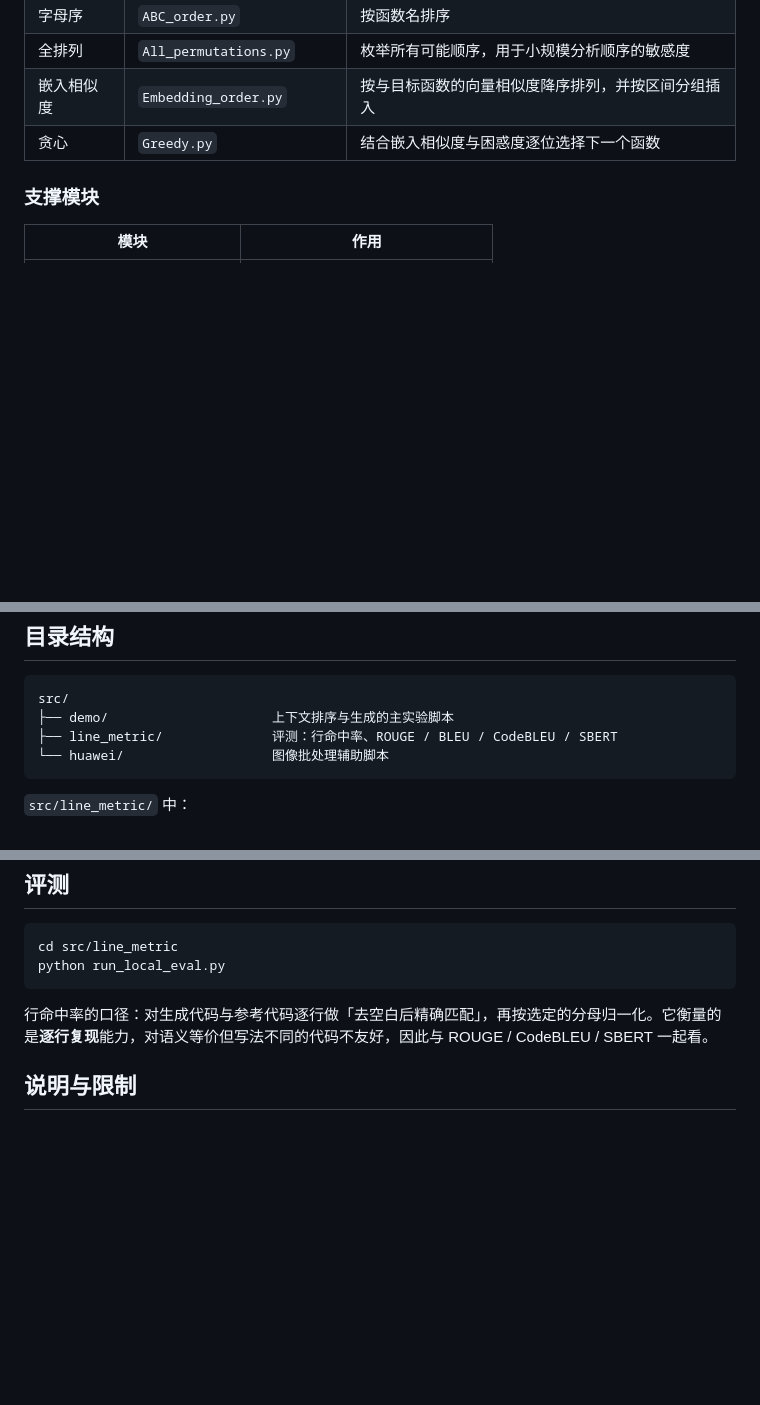
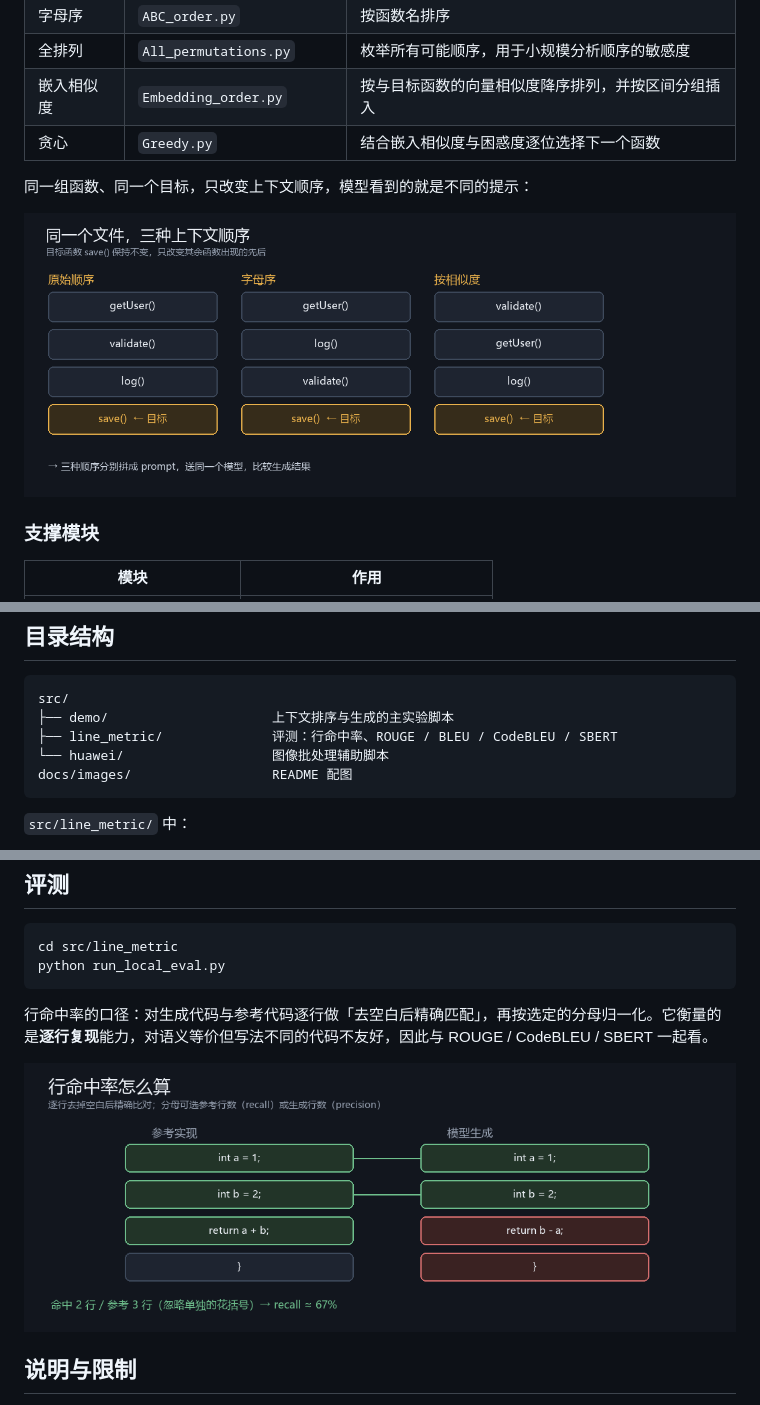
Before and after one commit to KAdler217/Context-Ordering-for-File-Level-Code-Generation, a Markdown page: README.md, 3 parts joined by grey strips. GitHub-like rendering; pictures changed too: docs/images/line-hit.png (added), docs/images/ordering.png (added); blank space fills up the shorter version.

Commit message:
docs: 增加流程图与方法示意图
- Mermaid 流程图：解析 -> 排序 -> 生成 -> 评测
- 上下文排序示意：同一组函数三种顺序的对比
- 行命中率示意：逐行匹配与 precision/recall 口径

````diff
--- a/README.md
+++ b/README.md
@@ -24,6 +41,10 @@
 | 全排列 | `All_permutations.py` | 枚举所有可能顺序，用于小规模分析顺序的敏感度 |
 | 嵌入相似度 | `Embedding_order.py` | 按与目标函数的向量相似度降序排列，并按区间分组插入 |
 | 贪心 | `Greedy.py` | 结合嵌入相似度与困惑度逐位选择下一个函数 |
+
+同一组函数、同一个目标，只改变上下文顺序，模型看到的就是不同的提示：
+
+![上下文顺序示意](docs/images/ordering.png)
 
 ### 支撑模块
 
@@ -45,6 +66,7 @@ src/
 ├── demo/                     上下文排序与生成的主实验脚本
 ├── line_metric/              评测：行命中率、ROUGE / BLEU / CodeBLEU / SBERT
 └── huawei/                   图像批处理辅助脚本
+docs/images/                  README 配图
 ```
 
 `src/line_metric/` 中：
@@ -113,6 +135,8 @@ python run_local_eval.py
 
 行命中率的口径：对生成代码与参考代码逐行做「去空白后精确匹配」，再按选定的分母归一化。它衡量的是**逐行复现**能力，对语义等价但写法不同的代码不友好，因此与 ROUGE / CodeBLEU / SBERT 一起看。
 
+![行命中率示意](docs/images/line-hit.png)
+
 ## 说明与限制
 
 - 本仓库是**整理后的实验代码**，不含数据集、模型输出与论文正文；
````
Also changed, not shown: other parts of README.md (+17 -0 lines).
